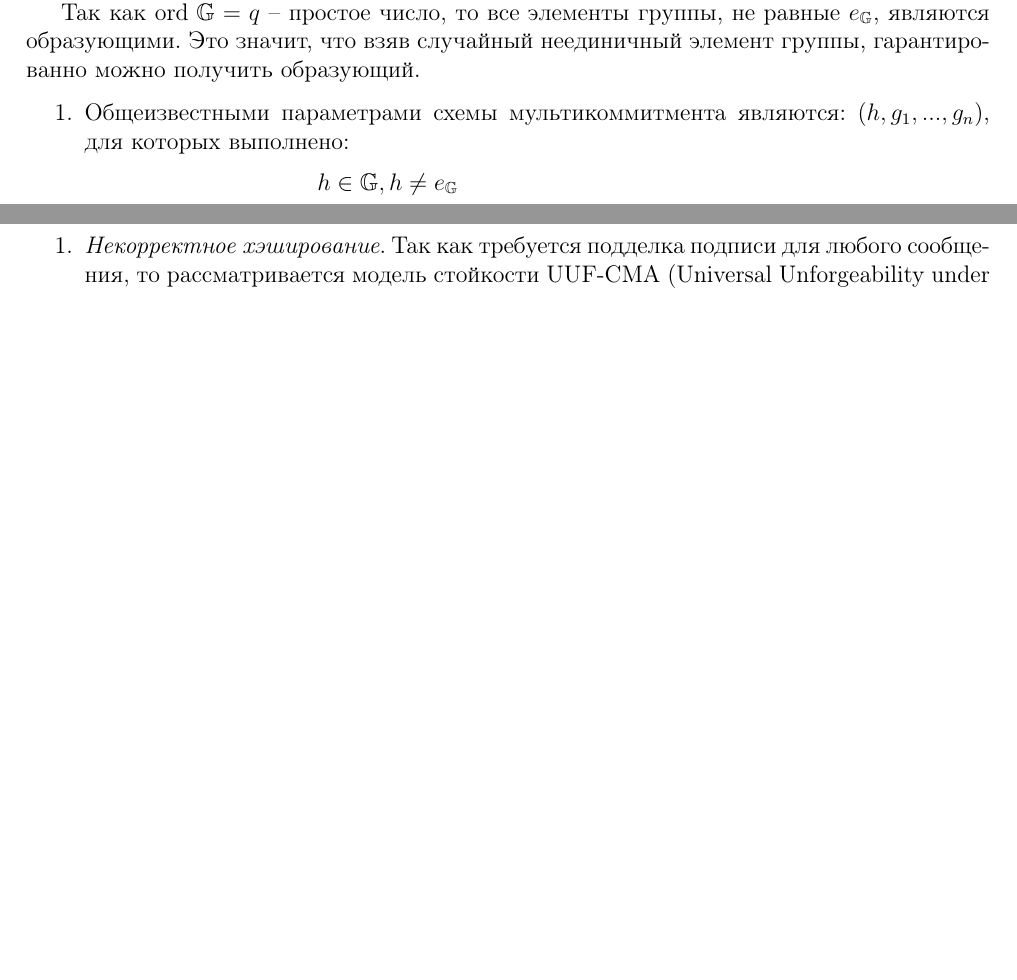
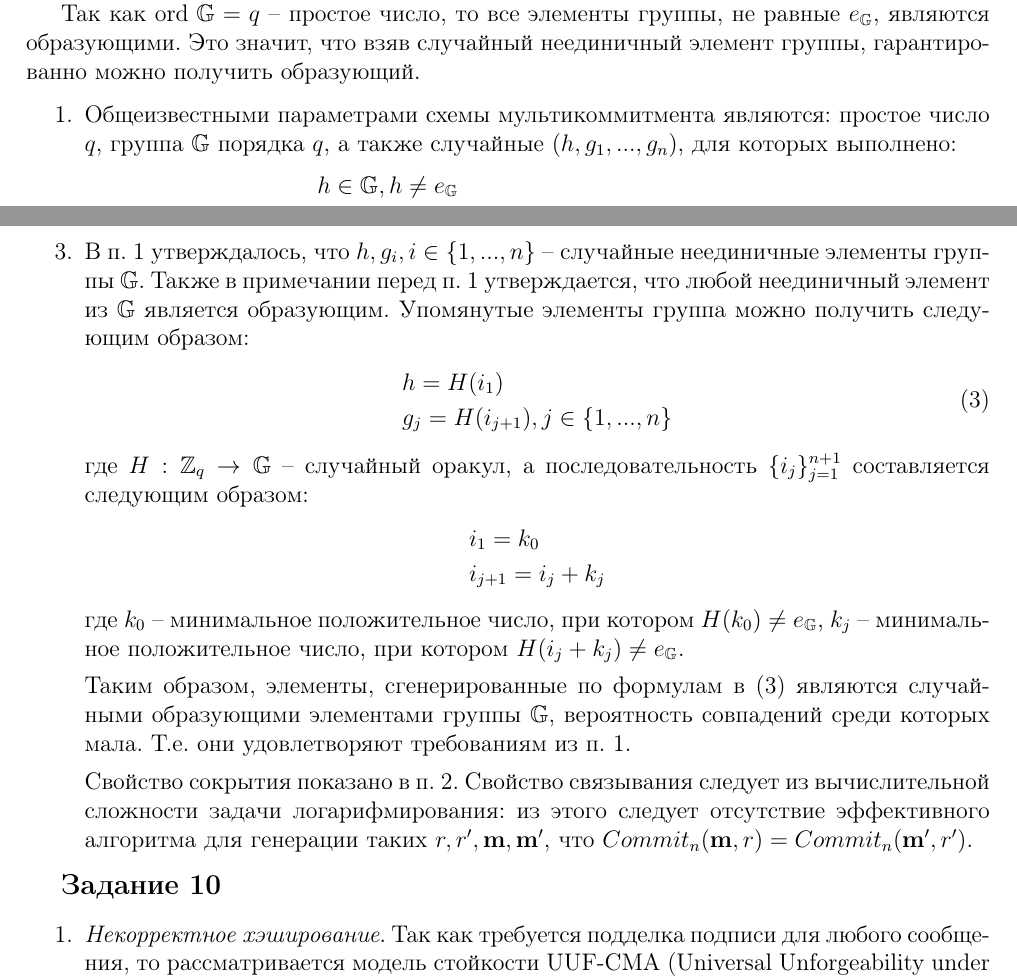
Before and after one commit to GeorgiiFirsov/applied-cryptography, a LaTeX document (HW/HW.tex): two parts of pages 5 and 6 of 7, joined at a grey line, cut so that both start at the same text, the shorter picture padded with empty space. Compiled offline with pdfLaTeX.

Commit message:
feat: HW. Task 9.3

```diff
--- a/HW/HW.tex
+++ b/HW/HW.tex
@@ -263,7 +263,8 @@ $p,a,b$); г) вычисление $H^{(n)}$ требует времени $O(\l
 Это значит, что взяв случайный неединичный элемент группы, гарантированно можно получить образующий.
 
 \begin{enumerate}
-    \item Общеизвестными параметрами схемы мультикоммитмента являются: $(h, g_1, ..., g_n)$, для которых выполнено:
+    \item Общеизвестными параметрами схемы мультикоммитмента являются: простое число $q$, группа $\mathbb{G}$ порядка $q$, а
+        также случайные $(h, g_1, ..., g_n)$, для которых выполнено:
         \begin{equation*}
             \begin{split}
                 & h \in \mathbb{G}, h \ne e_{\mathbb{G}} \\
@@ -310,6 +311,34 @@ $p,a,b$); г) вычисление $H^{(n)}$ требует времени $O(\l
 
         Из вычислительной сложности задачи дискретного логарифмирования следует, что $c$ и $c'$ отличить друг от друга
         так же вычислительно сложно, из чего, в свою очередь, следует равенство распределений случайных величин $C$ и $C'$.
+
+    \item В п. 1 утверждалось, что $h, g_i, i \in \{1, ...,n\}$ -- случайные неединичные элементы группы $\mathbb{G}$. Также
+        в примечании перед п. 1 утверждается, что любой неединичный элемент из $\mathbb{G}$ является образующим. Упомянутые
+        элементы группа можно получить следующим образом:
+        \begin{equation}
+            \begin{split}
+                & h = H(i_1) \\
+                & g_j = H(i_{j + 1}), j \in \{1, ..., n\}
+            \end{split}
+            \label{9.3-elems-generation}
+        \end{equation}
+        где $H:\mathbb{Z}_q \to \mathbb{G}$ -- случайный оракул, а последовательность $\{i_j\}_{j=1}^{n+1}$ составляется
+        следующим образом:
+        \begin{equation*}
+            \begin{split}
+                & i_1 = k_0 \\
+                & i_{j+1} = i_j + k_j
+            \end{split}
+        \end{equation*}
+        где $k_0$ -- минимальное положительное число, при котором $H(k_0) \ne e_{\mathbb{G}}$, $k_j$ -- минимальное
+        положительное число, при котором $H(i_j + k_j) \ne e_{\mathbb{G}}$.
+
+        Таким образом, элементы, сгенерированные по формулам в (\ref{9.3-elems-generation}) являются случайными образующими
+        элементами группы $\mathbb{G}$, вероятность совпадений среди которых мала. Т.е. они удовлетворяют требованиям из п. 1.
+
+        Свойство сокрытия показано в п. 2. Свойство связывания следует из вычислительной сложности задачи логарифмирования:
+        из этого следует отсутствие эффективного алгоритма для генерации таких $r, r', \mathbf{m}, \mathbf{m'}$, что
+        $Commit_n(\mathbf{m}, r) = Commit_n(\mathbf{m'}, r')$.
 \end{enumerate}
 
 \mysection{Задание 10}
```
Also changed, not shown: HW/HW.pdf.
